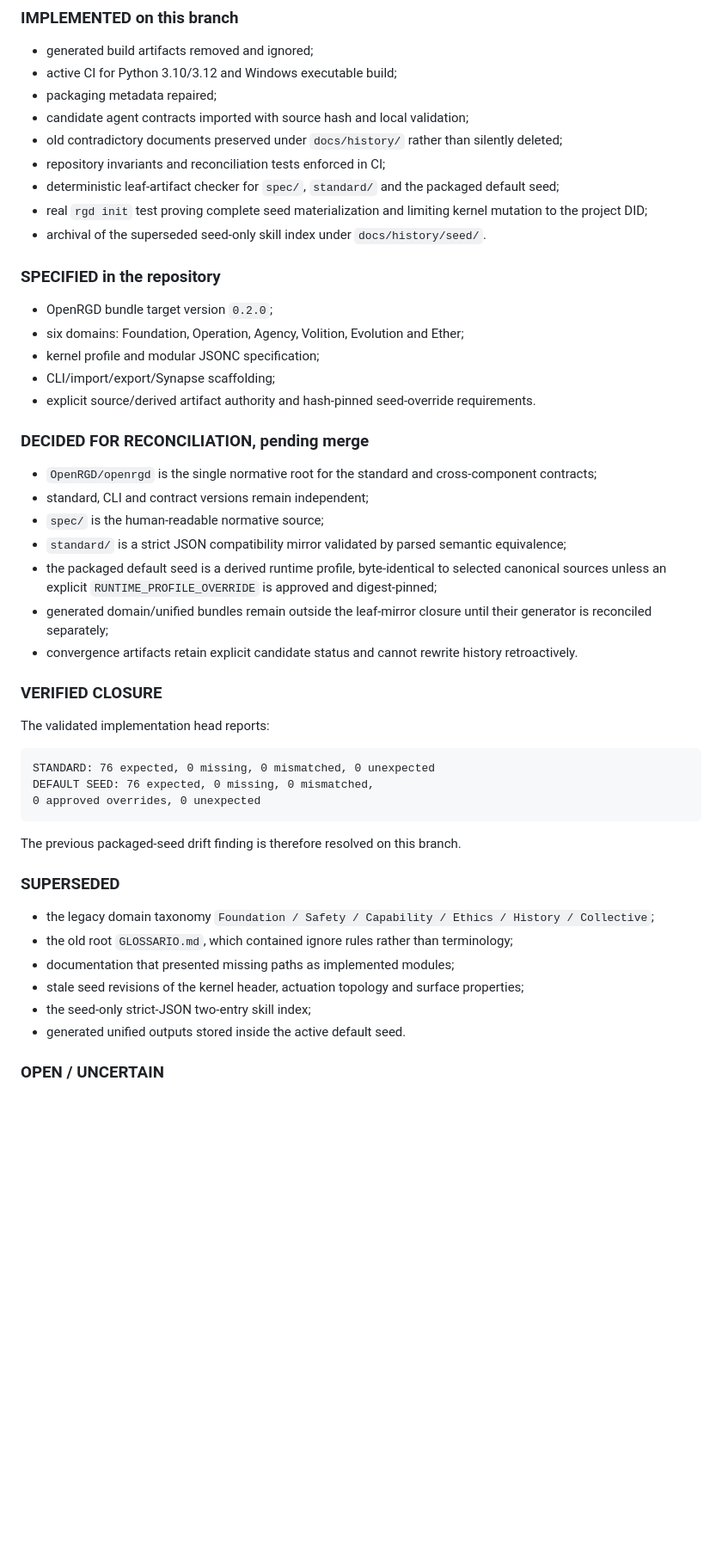
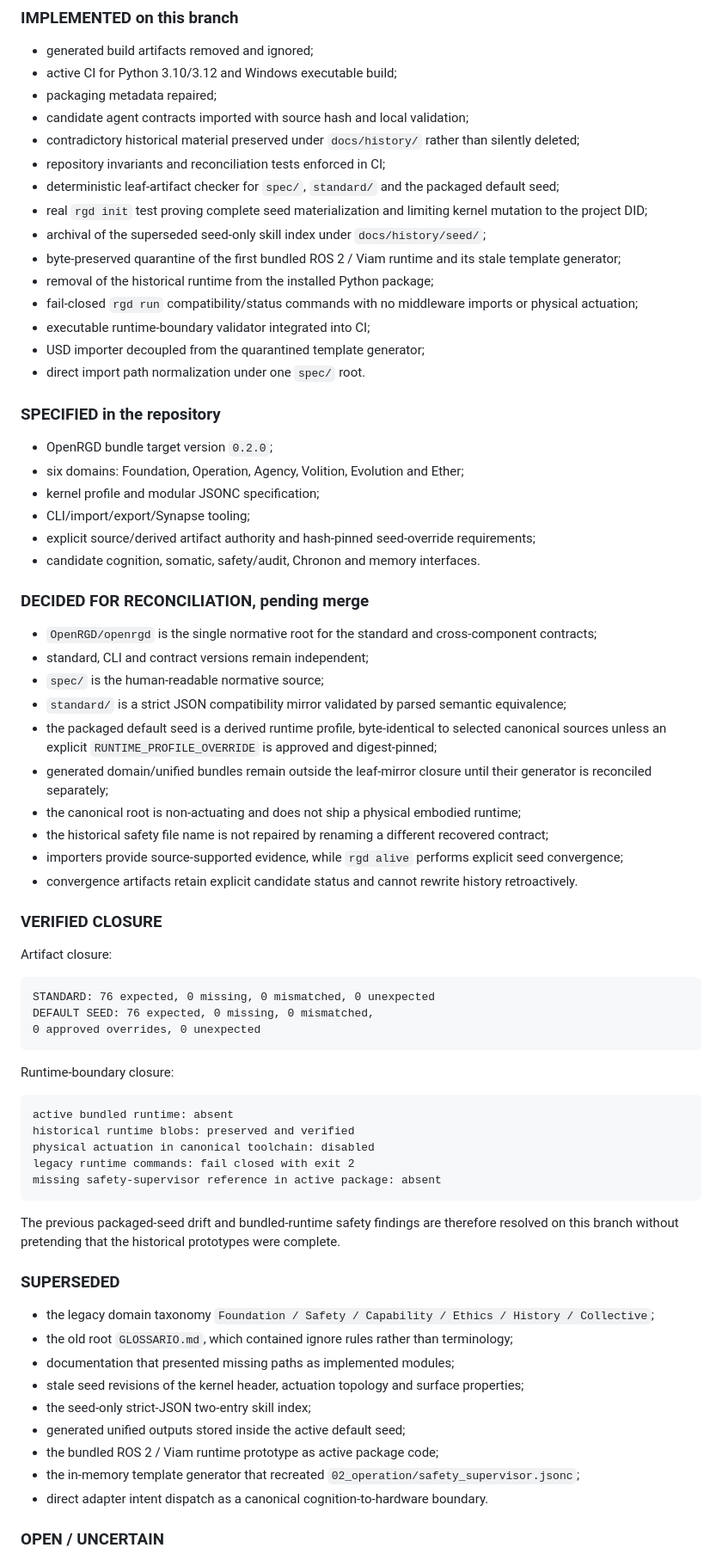
Before and after one commit to OpenRGD/openrgd, a Markdown page: docs/reconciliation/README.md, the part around one of its changes. Shown at 86% size. Rendered like a GitHub page; blank space fills up the shorter version.

Commit message:
docs(reconciliation): close bundled runtime finding

````diff
--- a/docs/reconciliation/README.md
+++ b/docs/reconciliation/README.md
@@ -37,19 +40,26 @@ Evidence is classified as:
 - active CI for Python 3.10/3.12 and Windows executable build;
 - packaging metadata repaired;
 - candidate agent contracts imported with source hash and local validation;
-- old contradictory documents preserved under `docs/history/` rather than silently deleted;
+- contradictory historical material preserved under `docs/history/` rather than silently deleted;
 - repository invariants and reconciliation tests enforced in CI;
 - deterministic leaf-artifact checker for `spec/`, `standard/` and the packaged default seed;
 - real `rgd init` test proving complete seed materialization and limiting kernel mutation to the project DID;
-- archival of the superseded seed-only skill index under `docs/history/seed/`.
+- archival of the superseded seed-only skill index under `docs/history/seed/`;
+- byte-preserved quarantine of the first bundled ROS 2 / Viam runtime and its stale template generator;
+- removal of the historical runtime from the installed Python package;
+- fail-closed `rgd run` compatibility/status commands with no middleware imports or physical actuation;
+- executable runtime-boundary validator integrated into CI;
+- USD importer decoupled from the quarantined template generator;
+- direct import path normalization under one `spec/` root.
 
 ### SPECIFIED in the repository
 
 - OpenRGD bundle target version `0.2.0`;
 - six domains: Foundation, Operation, Agency, Volition, Evolution and Ether;
 - kernel profile and modular JSONC specification;
-- CLI/import/export/Synapse scaffolding;
-- explicit source/derived artifact authority and hash-pinned seed-override requirements.
+- CLI/import/export/Synapse tooling;
+- explicit source/derived artifact authority and hash-pinned seed-override requirements;
+- candidate cognition, somatic, safety/audit, Chronon and memory interfaces.
 
 ### DECIDED FOR RECONCILIATION, pending merge
 
@@ -59,11 +69,14 @@ Evidence is classified as:
 - `standard/` is a strict JSON compatibility mirror validated by parsed semantic equivalence;
 - the packaged default seed is a derived runtime profile, byte-identical to selected canonical sources unless an explicit `RUNTIME_PROFILE_OVERRIDE` is approved and digest-pinned;
 - generated domain/unified bundles remain outside the leaf-mirror closure until their generator is reconciled separately;
+- the canonical root is non-actuating and does not ship a physical embodied runtime;
+- the historical safety file name is not repaired by renaming a different recovered contract;
+- importers provide source-supported evidence, while `rgd alive` performs explicit seed convergence;
 - convergence artifacts retain explicit candidate status and cannot rewrite history retroactively.
 
 ### VERIFIED CLOSURE
 
-The validated implementation head reports:
+Artifact closure:
 
 ```text
 STANDARD: 76 expected, 0 missing, 0 mismatched, 0 unexpected
@@ -71,7 +84,17 @@ DEFAULT SEED: 76 expected, 0 missing, 0 mismatched,
 0 approved overrides, 0 unexpected
 ```
 
-The previous packaged-seed drift finding is therefore resolved on this branch.
+Runtime-boundary closure:
+
+```text
+active bundled runtime: absent
+historical runtime blobs: preserved and verified
+physical actuation in canonical toolchain: disabled
+legacy runtime commands: fail closed with exit 2
+missing safety-supervisor reference in active package: absent
+```
+
+The previous packaged-seed drift and bundled-runtime safety findings are therefore resolved on this branch without pretending that the historical prototypes were complete.
 
 ### SUPERSEDED
 
@@ -80,7 +103,10 @@ The previous packaged-seed drift finding is therefore resolved on this branch.
 - documentation that presented missing paths as implemented modules;
 - stale seed revisions of the kernel header, actuation topology and surface properties;
 - the seed-only strict-JSON two-entry skill index;
-- generated unified outputs stored inside the active default seed.
+- generated unified outputs stored inside the active default seed;
+- the bundled ROS 2 / Viam runtime prototype as active package code;
+- the in-memory template generator that recreated `02_operation/safety_supervisor.jsonc`;
+- direct adapter intent dispatch as a canonical cognition-to-hardware boundary.
 
 ### OPEN / UNCERTAIN
 
````
Also changed, not shown: other parts of docs/reconciliation/README.md (+10 -6 lines).
